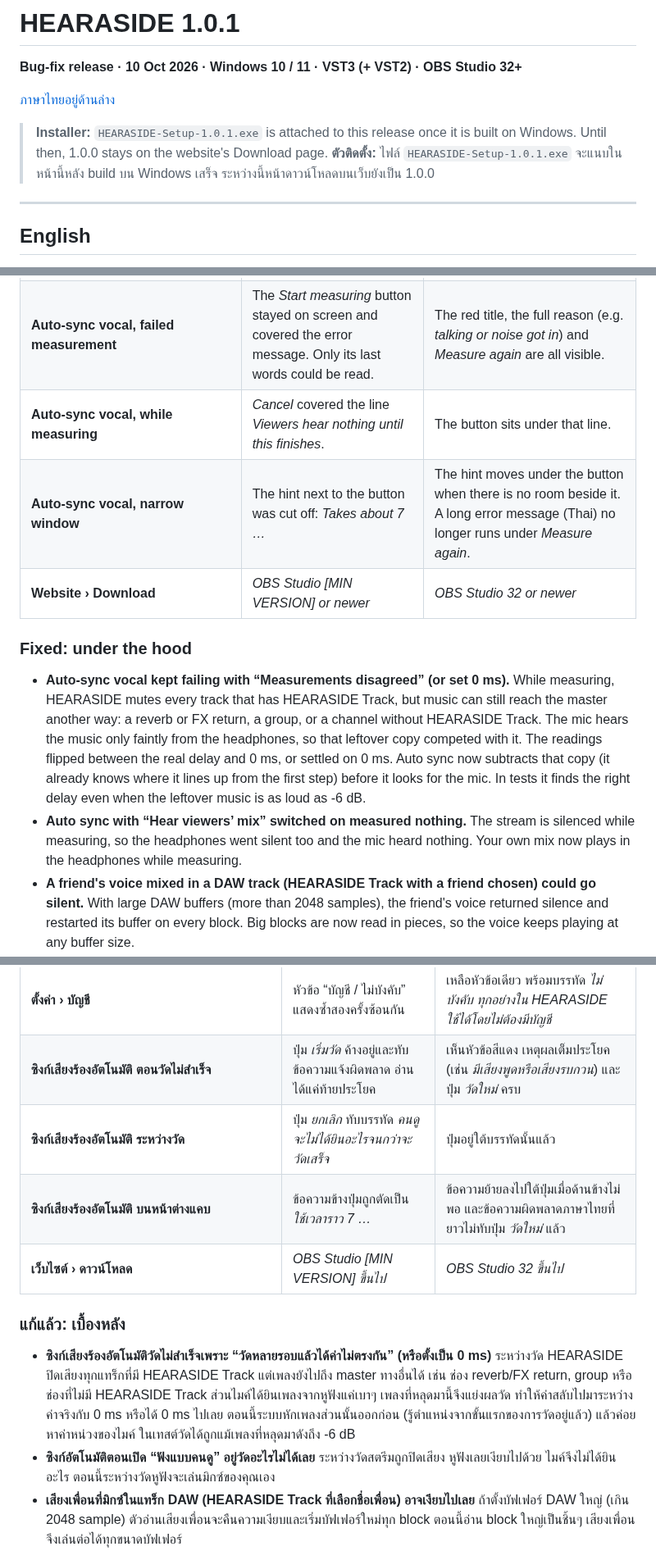
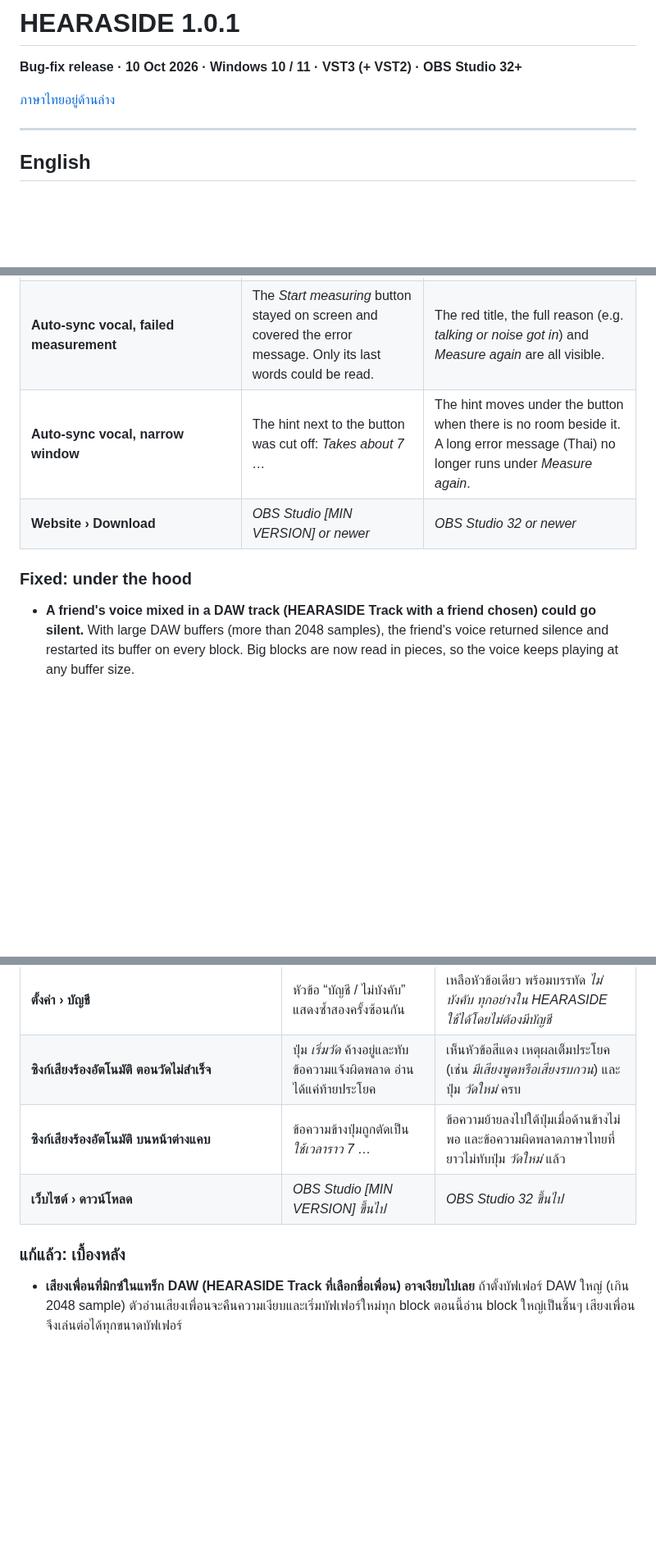
Before and after one commit to ArmZOfficial/hearaside, a Markdown page: docs/releases/v1.0.1.md, 3 parts joined by grey strips. Shown at 82% size. GitHub-like rendering; blank space fills up the shorter version.

Commit message:
docs: 1.0.1 notes describe the installer that was released
The 1.0.1 installer (tag v1.0.1, main) was built before the auto sync
fix; its notes go back to what it contains. The auto sync fix ships in
1.0.2.

Co-Authored-By: Claude Opus 5.5 <noreply@anthropic.com>
Claude-Session: https://claude.ai/code/session_01RjgHekKQ7M9Mvyzi27o8Wh

```diff
--- a/docs/releases/v1.0.1.md
+++ b/docs/releases/v1.0.1.md
@@ -3,9 +3,6 @@
 **Bug-fix release · 10 Oct 2026 · Windows 10 / 11 · VST3 (+ VST2) · OBS Studio 32+**
 
 [ภาษาไทยอยู่ด้านล่าง](#ภาษาไทย)
-
-> **Installer:** `HEARASIDE-Setup-1.0.1.exe` is attached to this release once it is built on Windows. Until then, 1.0.0 stays on the website's Download page.
-> **ตัวติดตั้ง:** ไฟล์ `HEARASIDE-Setup-1.0.1.exe` จะแนบในหน้านี้หลัง build บน Windows เสร็จ ระหว่างนี้หน้าดาวน์โหลดบนเว็บยังเป็น 1.0.0
 
 ---
 
@@ -27,16 +24,11 @@
 | **OBS status chip** (top of the Hub) | The delay was cut off, e.g. `OBS not connected · 394.7 …` | The whole value fits: `OBS not connected · 394.7 ms`. |
 | **Settings › Account** | “Account / Optional” was shown twice, one heading under the other. | One heading with one line: *Optional. Everything in HEARASIDE works without an account.* |
 | **Auto-sync vocal, failed measurement** | The *Start measuring* button stayed on screen and covered the error message. Only its last words could be read. | The red title, the full reason (e.g. *talking or noise got in*) and *Measure again* are all visible. |
-| **Auto-sync vocal, while measuring** | *Cancel* covered the line *Viewers hear nothing until this finishes*. | The button sits under that line. |
 | **Auto-sync vocal, narrow window** | The hint next to the button was cut off: *Takes about 7 …* | The hint moves under the button when there is no room beside it. A long error message (Thai) no longer runs under *Measure again*. |
 | **Website › Download** | *OBS Studio [MIN VERSION] or newer* | *OBS Studio 32 or newer* |
 
 ### Fixed: under the hood
 
-- **Auto-sync vocal kept failing with “Measurements disagreed” (or set 0 ms).**
-  While measuring, HEARASIDE mutes every track that has HEARASIDE Track, but music can still reach the master another way: a reverb or FX return, a group, or a channel without HEARASIDE Track. The mic hears the music only faintly from the headphones, so that leftover copy competed with it. The readings flipped between the real delay and 0 ms, or settled on 0 ms. Auto sync now subtracts that copy (it already knows where it lines up from the first step) before it looks for the mic. In tests it finds the right delay even when the leftover music is as loud as -6 dB.
-- **Auto sync with “Hear viewers’ mix” switched on measured nothing.**
-  The stream is silenced while measuring, so the headphones went silent too and the mic heard nothing. Your own mix now plays in the headphones while measuring.
 - **A friend's voice mixed in a DAW track (HEARASIDE Track with a friend chosen) could go silent.**
   With large DAW buffers (more than 2048 samples), the friend's voice returned silence and restarted its buffer on every block. Big blocks are now read in pieces, so the voice keeps playing at any buffer size.
 - **Possible clicks or dropouts on a mono track that receives a friend.**
@@ -81,16 +73,11 @@
 | **ป้ายสถานะ OBS** (ด้านบนของ Hub) | ตัวเลขความหน่วงถูกตัด เช่น `OBS ยังไม่เชื่อม · 394.7 …` | แสดงครบ `OBS ยังไม่เชื่อม · 394.7 ms` |
 | **ตั้งค่า › บัญชี** | หัวข้อ “บัญชี / ไม่บังคับ” แสดงซ้ำสองครั้งซ้อนกัน | เหลือหัวข้อเดียว พร้อมบรรทัด *ไม่บังคับ ทุกอย่างใน HEARASIDE ใช้ได้โดยไม่ต้องมีบัญชี* |
 | **ซิงก์เสียงร้องอัตโนมัติ ตอนวัดไม่สำเร็จ** | ปุ่ม *เริ่มวัด* ค้างอยู่และทับข้อความแจ้งผิดพลาด อ่านได้แค่ท้ายประโยค | เห็นหัวข้อสีแดง เหตุผลเต็มประโยค (เช่น *มีเสียงพูดหรือเสียงรบกวน*) และปุ่ม *วัดใหม่* ครบ |
-| **ซิงก์เสียงร้องอัตโนมัติ ระหว่างวัด** | ปุ่ม *ยกเลิก* ทับบรรทัด *คนดูจะไม่ได้ยินอะไรจนกว่าจะวัดเสร็จ* | ปุ่มอยู่ใต้บรรทัดนั้นแล้ว |
 | **ซิงก์เสียงร้องอัตโนมัติ บนหน้าต่างแคบ** | ข้อความข้างปุ่มถูกตัดเป็น *ใช้เวลาราว 7 …* | ข้อความย้ายลงไปใต้ปุ่มเมื่อด้านข้างไม่พอ และข้อความผิดพลาดภาษาไทยที่ยาวไม่ทับปุ่ม *วัดใหม่* แล้ว |
 | **เว็บไซต์ › ดาวน์โหลด** | *OBS Studio [MIN VERSION] ขึ้นไป* | *OBS Studio 32 ขึ้นไป* |
 
 ### แก้แล้ว: เบื้องหลัง
 
-- **ซิงก์เสียงร้องอัตโนมัติวัดไม่สำเร็จเพราะ “วัดหลายรอบแล้วได้ค่าไม่ตรงกัน” (หรือตั้งเป็น 0 ms)**
-  ระหว่างวัด HEARASIDE ปิดเสียงทุกแทร็กที่มี HEARASIDE Track แต่เพลงยังไปถึง master ทางอื่นได้ เช่น ช่อง reverb/FX return, group หรือช่องที่ไม่มี HEARASIDE Track ส่วนไมค์ได้ยินเพลงจากหูฟังแค่เบาๆ เพลงที่หลุดมานี้จึงแย่งผลวัด ทำให้ค่าสลับไปมาระหว่างค่าจริงกับ 0 ms หรือได้ 0 ms ไปเลย ตอนนี้ระบบหักเพลงส่วนนั้นออกก่อน (รู้ตำแหน่งจากขั้นแรกของการวัดอยู่แล้ว) แล้วค่อยหาค่าหน่วงของไมค์ ในเทสต์วัดได้ถูกแม้เพลงที่หลุดมาดังถึง -6 dB
-- **ซิงก์อัตโนมัติตอนเปิด “ฟังแบบคนดู” อยู่วัดอะไรไม่ได้เลย**
-  ระหว่างวัดสตรีมถูกปิดเสียง หูฟังเลยเงียบไปด้วย ไมค์จึงไม่ได้ยินอะไร ตอนนี้ระหว่างวัดหูฟังจะเล่นมิกซ์ของคุณเอง
 - **เสียงเพื่อนที่มิกซ์ในแทร็ก DAW (HEARASIDE Track ที่เลือกชื่อเพื่อน) อาจเงียบไปเลย**
   ถ้าตั้งบัฟเฟอร์ DAW ใหญ่ (เกิน 2048 sample) ตัวอ่านเสียงเพื่อนจะคืนความเงียบและเริ่มบัฟเฟอร์ใหม่ทุก block ตอนนี้อ่าน block ใหญ่เป็นชิ้นๆ เสียงเพื่อนจึงเล่นต่อได้ทุกขนาดบัฟเฟอร์
 - **แทร็กโมโนที่รับเสียงเพื่อนอาจมีเสียงคลิกหรือเสียงขาด**
```
Also changed, not shown: other parts of docs/releases/v1.0.1.md (+2 -2 lines).
